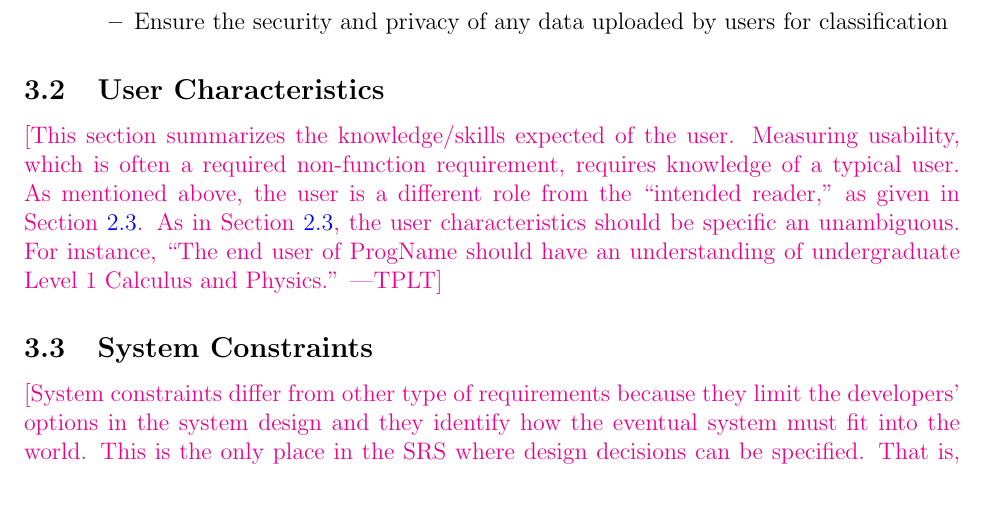
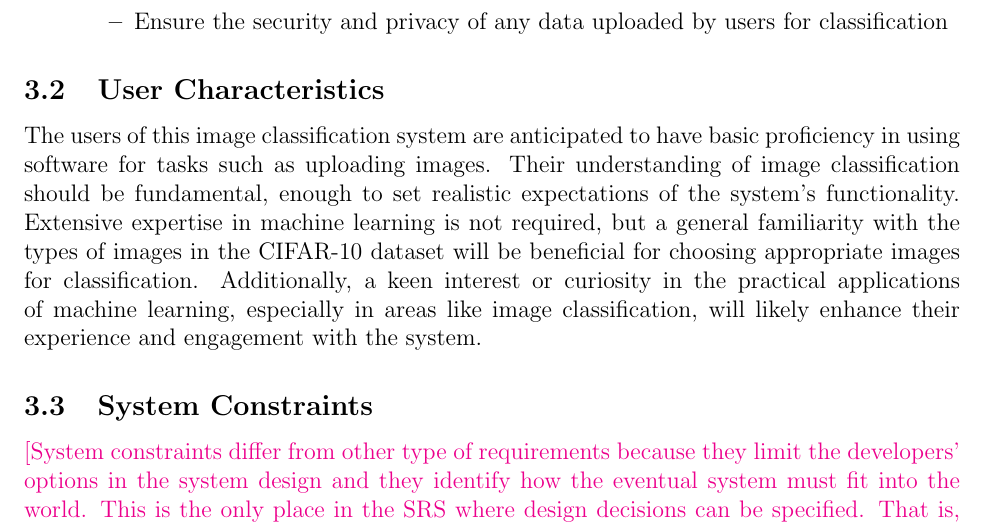
Before and after one commit to tanya-jp/ANN-CAS741, a LaTeX document (docs/SRS/SRS.tex): part of page 9 of 27, cut so that both start at the same text, the shorter picture padded with empty space. Compiled offline with pdfLaTeX.

Commit message:
Add User Characteristics

```diff
--- a/docs/SRS/SRS.tex
+++ b/docs/SRS/SRS.tex
@@ -560,14 +560,22 @@ and within the scope of the CIFAR-10 dataset classifications
 % \wss{The }
 \subsection{User Characteristics} \label{SecUserCharacteristics}
 
-\plt{This section summarizes the knowledge/skills expected of the user.
-  Measuring usability, which is often a required non-function requirement,
-  requires knowledge of a typical user.  As mentioned above, the user is a
-  different role from the ``intended reader,'' as given in
-  Section~\ref{sec_IntendedReader}.  As in Section~\ref{sec_IntendedReader}, the
-  user characteristics should be specific an unambiguous.  For instance, ``The
-  end user of \progname{} should have an understanding of undergraduate Level 1
-  Calculus and Physics.''}
+% \plt{This section summarizes the knowledge/skills expected of the user.
+%   Measuring usability, which is often a required non-function requirement,
+%   requires knowledge of a typical user.  As mentioned above, the user is a
+%   different role from the ``intended reader,'' as given in
+%   Section~\ref{sec_IntendedReader}.  As in Section~\ref{sec_IntendedReader}, the
+%   user characteristics should be specific an unambiguous.  For instance, ``The
+%   end user of \progname{} should have an understanding of undergraduate Level 1
+%   Calculus and Physics.''}
+The users of this image classification system are anticipated to have basic proficiency
+in using software for tasks such as uploading images. Their understanding of image
+classification should be fundamental, enough to set realistic expectations of the system's
+functionality. Extensive expertise in machine learning is not required, but a general familiarity
+with the types of images in the CIFAR-10 dataset will be beneficial for choosing appropriate
+images for classification. Additionally, a keen interest or curiosity in the practical applications
+of machine learning, especially in areas like image classification, will likely enhance their experience
+and engagement with the system.
 
 \subsection{System Constraints}
 
```
Also changed, not shown: docs/SRS/SRS.pdf.
